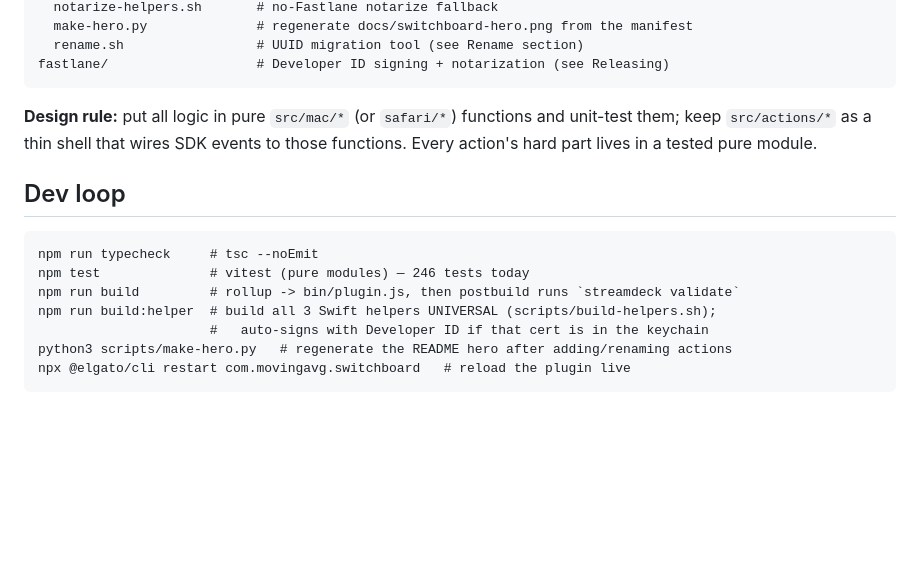
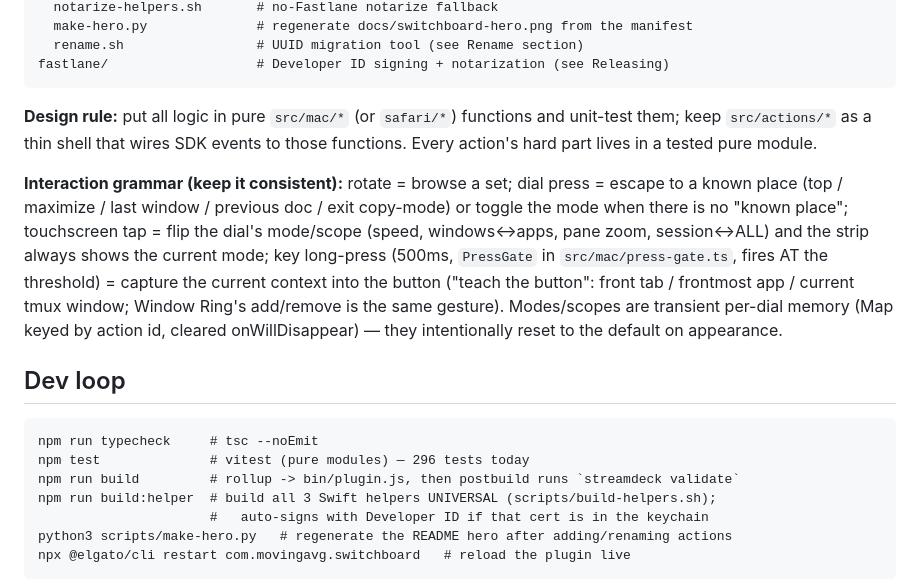
Before and after one commit to windaddict/switchboard-streamdeck, a Markdown page: CLAUDE.md, the part around the change. Rendered like a GitHub page; blank space fills up the shorter version.

````diff
--- a/CLAUDE.md
+++ b/CLAUDE.md
@@ -44,11 +44,22 @@ fastlane/                   # Developer ID signing + notarization (see Releasing
 unit-test them; keep `src/actions/*` as a thin shell that wires SDK events to
 those functions. Every action's hard part lives in a tested pure module.
 
+**Interaction grammar (keep it consistent):** rotate = browse a set; dial press
+= escape to a known place (top / maximize / last window / previous doc / exit
+copy-mode) or toggle the mode when there is no "known place"; touchscreen tap =
+flip the dial's mode/scope (speed, windows↔apps, pane zoom, session↔ALL) and
+the strip always shows the current mode; key long-press (500ms, `PressGate` in
+`src/mac/press-gate.ts`, fires AT the threshold) = capture the current context
+into the button ("teach the button": front tab / frontmost app / current tmux
+window; Window Ring's add/remove is the same gesture). Modes/scopes are
+transient per-dial memory (Map keyed by action id, cleared onWillDisappear) —
+they intentionally reset to the default on appearance.
+
 ## Dev loop
 
 ```
 npm run typecheck     # tsc --noEmit
-npm test              # vitest (pure modules) — 246 tests today
+npm test              # vitest (pure modules) — 296 tests today
 npm run build         # rollup -> bin/plugin.js, then postbuild runs `streamdeck validate`
 npm run build:helper  # build all 3 Swift helpers UNIVERSAL (scripts/build-helpers.sh);
                       #   auto-signs with Developer ID if that cert is in the keychain
````
Also changed, not shown: README.md (+10 -9 lines).
